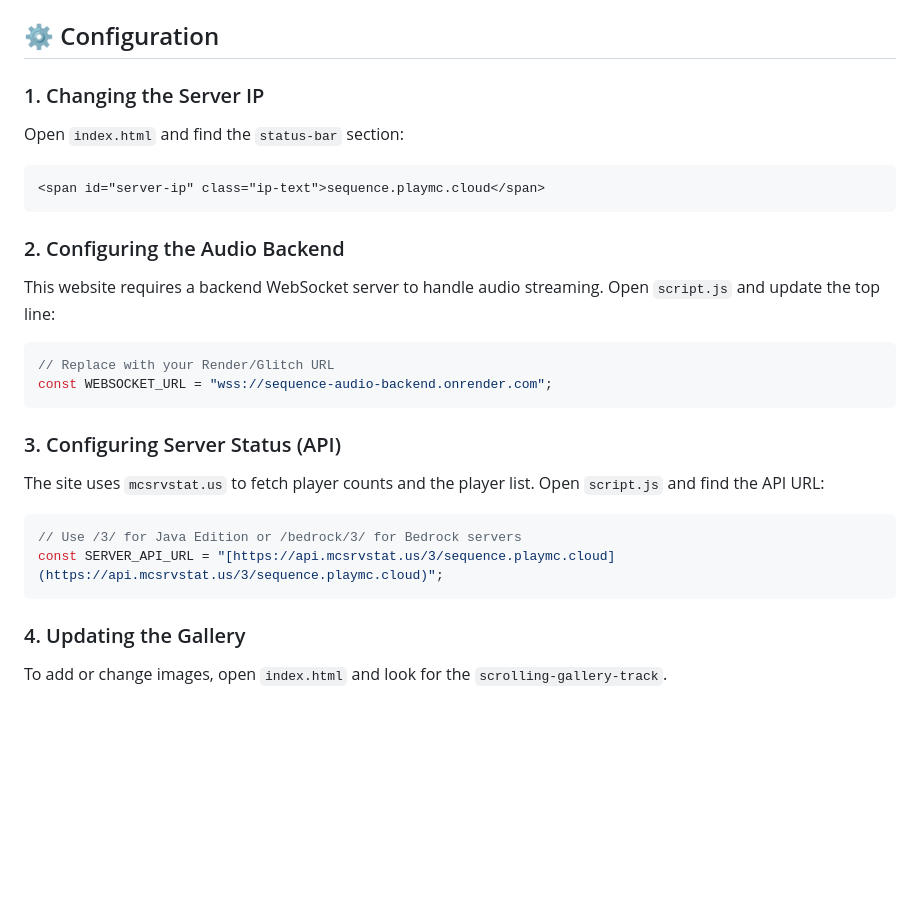
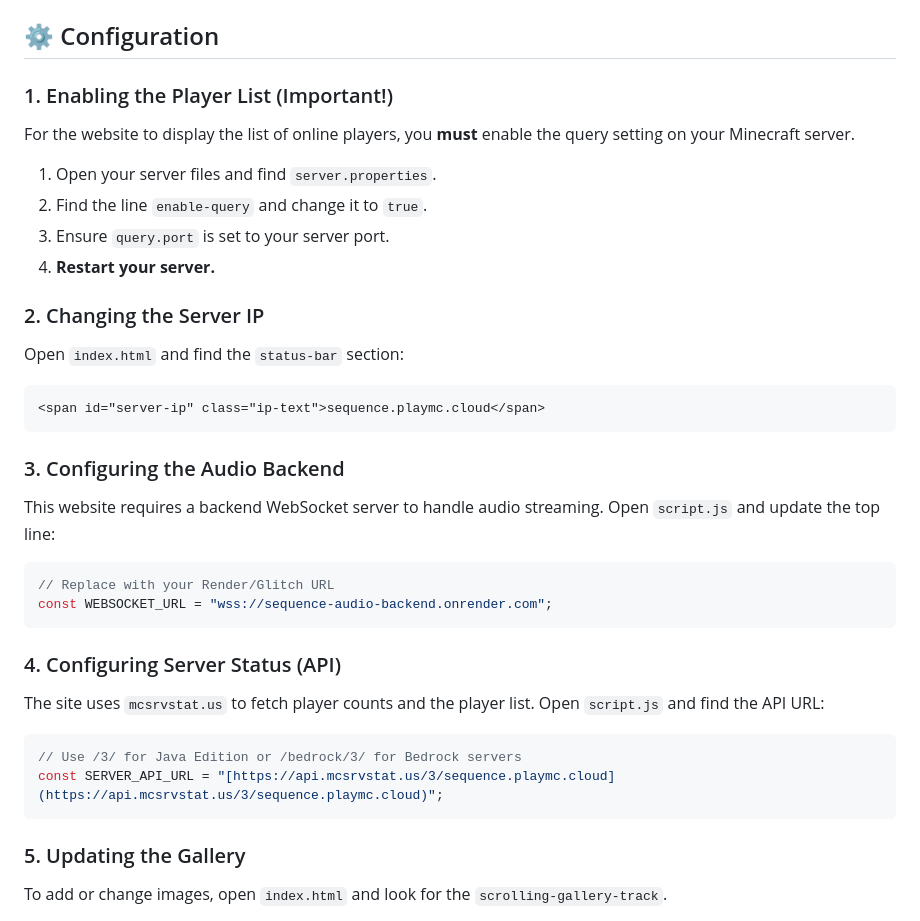
Before and after one commit to Maxllh7809/Sequence-SMP-Site, a Markdown page: README.md, the part around the change. GitHub-like rendering; blank space fills up the shorter version.

`````diff
--- a/README.md
+++ b/README.md
@@ -30,13 +30,20 @@ This website works in tandem with a backend server to handle the audio streaming
 
 ## ⚙️ Configuration
 
-### 1. Changing the Server IP
+### 1. Enabling the Player List (Important!)
+For the website to display the list of online players, you **must** enable the query setting on your Minecraft server.
+1.  Open your server files and find `server.properties`.
+2.  Find the line `enable-query` and change it to `true`.
+3.  Ensure `query.port` is set to your server port.
+4.  **Restart your server.**
+
+### 2. Changing the Server IP
 Open `index.html` and find the `status-bar` section:
 ```html
 <span id="server-ip" class="ip-text">sequence.playmc.cloud</span>
 ````
 
-### 2\. Configuring the Audio Backend
+### 3\. Configuring the Audio Backend
 
 This website requires a backend WebSocket server to handle audio streaming.
 Open `script.js` and update the top line:
@@ -46,7 +53,7 @@ Open `script.js` and update the top line:
 const WEBSOCKET_URL = "wss://sequence-audio-backend.onrender.com";
 ```
 
-### 3\. Configuring Server Status (API)
+### 4\. Configuring Server Status (API)
 
 The site uses `mcsrvstat.us` to fetch player counts and the player list.
 Open `script.js` and find the API URL:
@@ -56,7 +63,7 @@ Open `script.js` and find the API URL:
 const SERVER_API_URL = "[https://api.mcsrvstat.us/3/sequence.playmc.cloud](https://api.mcsrvstat.us/3/sequence.playmc.cloud)";
 ```
 
-### 4\. Updating the Gallery
+### 5\. Updating the Gallery
 
 To add or change images, open `index.html` and look for the `scrolling-gallery-track`.
 
`````
